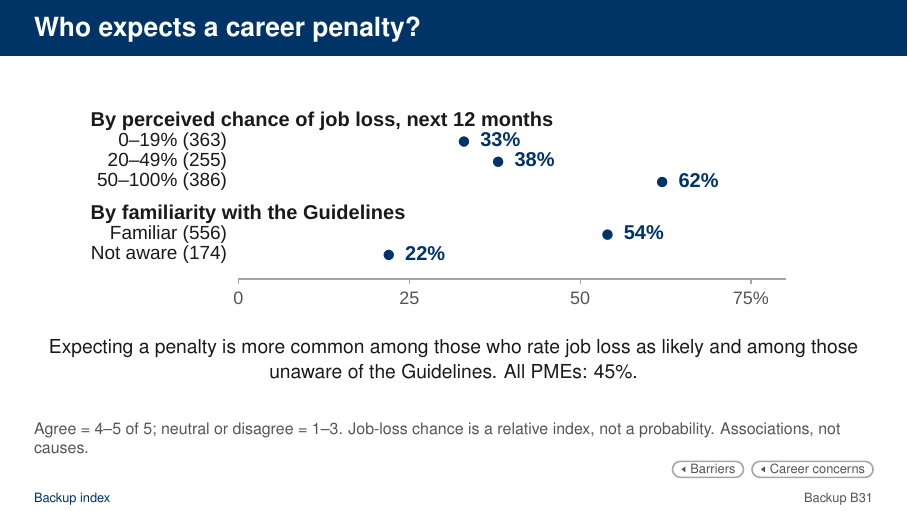
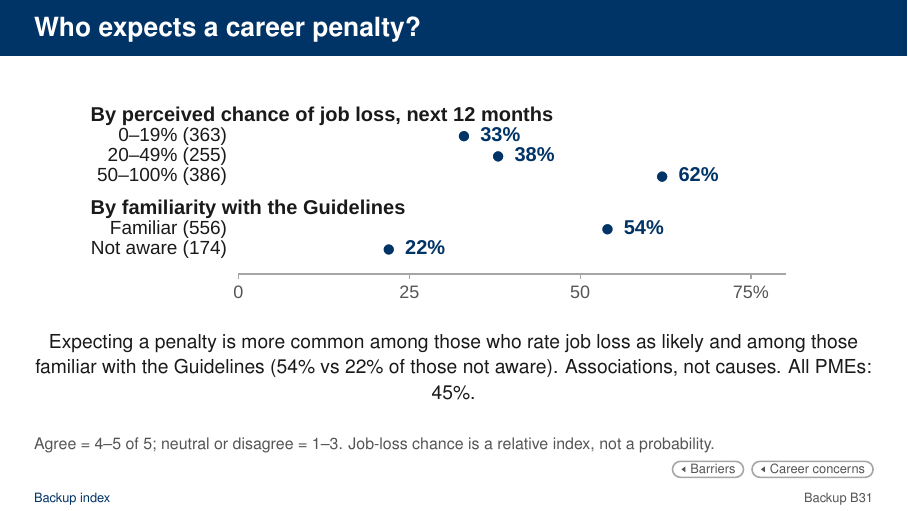
Before and after one commit to lsy9816/ResWork, LaTeX slides (MOM_presentation/overleaf_upload/main.tex): page 53 of 70. Compiled offline with pdfLaTeX.

Commit message:
Fix the reversed awareness caption on the career-penalty backup

```diff
--- a/MOM_presentation/overleaf_upload/main.tex
+++ b/MOM_presentation/overleaf_upload/main.tex
@@ -1610,8 +1610,8 @@ Only the career-concern split stands out, as we saw earlier. Why, then, is the c
   % expecting a penalty goes with +15 pp [9, 20] after controls, no difference in full approval p = .44, request item partly misread) is in the note.
   \FrameTop
   \Fig{F_career_who}{4.0cm}
-  \Interp{Expecting a penalty is more common among those who rate job loss as likely and among those unaware of the Guidelines. All PMEs: 45\%.}
-  \SourceNote{Agree = 4--5 of 5; neutral or disagree = 1--3. Job-loss chance is a relative index, not a probability. Associations, not causes.}
+  \Interp{Expecting a penalty is more common among those who rate job loss as likely and among those familiar with the Guidelines (54\% vs 22\% of those not aware). Associations, not causes. All PMEs: 45\%.}
+  \SourceNote{Agree = 4--5 of 5; neutral or disagree = 1--3. Job-loss chance is a relative index, not a probability.}
   \BackToTwo{M-barriers}{Barriers}{M-why-pmes}{Career concerns}
 \end{frame}
 \note{[Backup] Employed PMEs who rate their chance of losing their job as 50 per cent or more are almost twice as likely to expect a career penalty (62 per cent) as those at 0 to 19 per cent (33). Those familiar with the Guidelines expect one more often (54 per cent) than those not aware of them (22). Both are associations, not causes. Among employed PMEs who know the Guidelines, expecting a penalty goes with a formal request being reported, +15 percentage points after controls, but the request item was partly misread and asking may shape the belief; we found no detectable difference in full approval (p = .44).
```
Also changed, not shown: MOM_presentation/latex/CHANGES_wtp_update.md (+2 -0 lines), MOM_presentation/latex/main-2.tex (+2 -2 lines), MOM_presentation/overleaf_upload/main.pdf, 2 other files.
